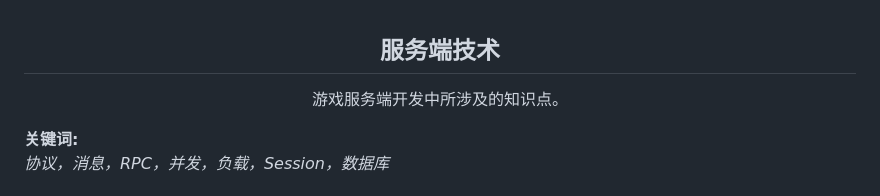
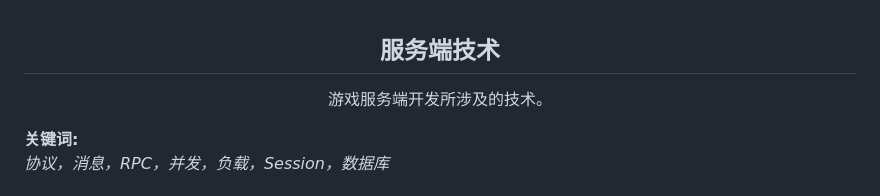
Before and after one commit to gonglei007/GameDevMind, a Markdown page: mds/1.2.服务端技术.md, the part around the change. GitHub-like rendering.

```diff
--- a/mds/1.2.服务端技术.md
+++ b/mds/1.2.服务端技术.md
@@ -1,5 +1,5 @@
 <h2 align="center">服务端技术</h2>
-<p align="center">游戏服务端开发中所涉及的知识点。</p>
+<p align="center">游戏服务端开发所涉及的技术。</p>
 
 **关键词:**<br/>
 *协议，消息，RPC，并发，负载，Session，数据库*
```
Also changed, not shown: mds/1.1.客户端技术.md (+1 -1 lines), mds/1.3.通用基础.md (+1 -1 lines), exports/1.开发技术.png, 1 other file.
